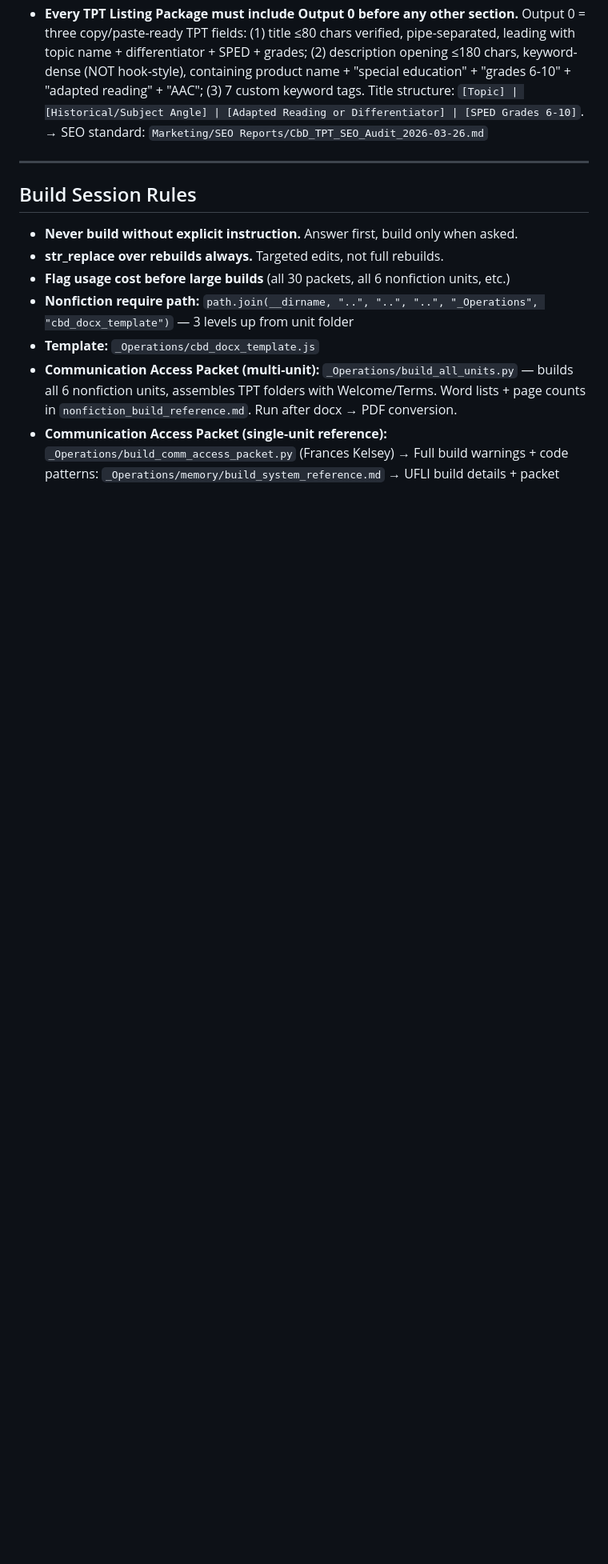
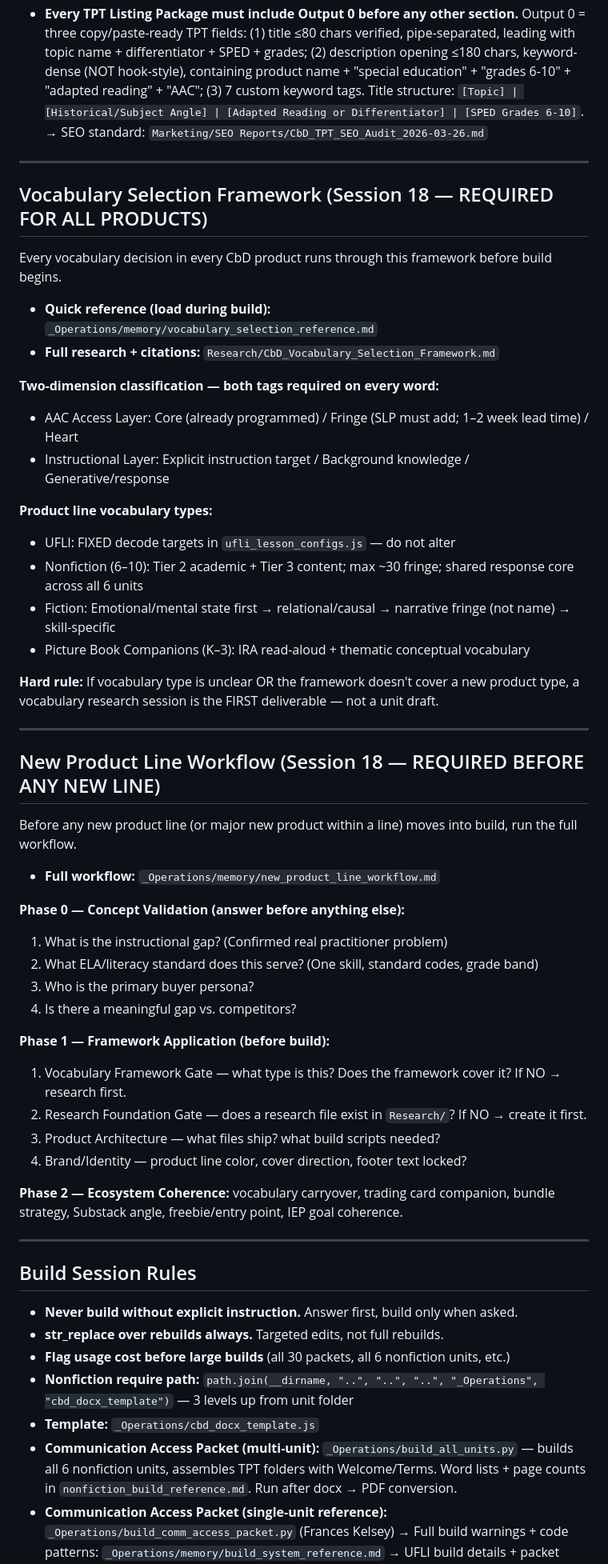
Before and after one commit to jillyb4/communicatebydesign, a Markdown page: CLAUDE.md, the part around one of its changes. Shown at 80% size. GitHub-like rendering; blank space fills up the shorter version.

```diff
--- a/CLAUDE.md
+++ b/CLAUDE.md
@@ -242,6 +243,47 @@ Monitor special education Facebook groups (7.5M+ viewers) for real practitioner
 
 ---
 
+## Vocabulary Selection Framework (Session 18 — REQUIRED FOR ALL PRODUCTS)
+Every vocabulary decision in every CbD product runs through this framework before build begins.
+
+- **Quick reference (load during build):** `_Operations/memory/vocabulary_selection_reference.md`
+- **Full research + citations:** `Research/CbD_Vocabulary_Selection_Framework.md`
+
+**Two-dimension classification — both tags required on every word:**
+- AAC Access Layer: Core (already programmed) / Fringe (SLP must add; 1–2 week lead time) / Heart
+- Instructional Layer: Explicit instruction target / Background knowledge / Generative/response
+
+**Product line vocabulary types:**
+- UFLI: FIXED decode targets in `ufli_lesson_configs.js` — do not alter
+- Nonfiction (6–10): Tier 2 academic + Tier 3 content; max ~30 fringe; shared response core across all 6 units
+- Fiction: Emotional/mental state first → relational/causal → narrative fringe (not name) → skill-specific
+- Picture Book Companions (K–3): IRA read-aloud + thematic conceptual vocabulary
+
+**Hard rule:** If vocabulary type is unclear OR the framework doesn't cover a new product type, a vocabulary research session is the FIRST deliverable — not a unit draft.
+
+---
+
+## New Product Line Workflow (Session 18 — REQUIRED BEFORE ANY NEW LINE)
+Before any new product line (or major new product within a line) moves into build, run the full workflow.
+
+- **Full workflow:** `_Operations/memory/new_product_line_workflow.md`
+
+**Phase 0 — Concept Validation (answer before anything else):**
+1. What is the instructional gap? (Confirmed real practitioner problem)
+2. What ELA/literacy standard does this serve? (One skill, standard codes, grade band)
+3. Who is the primary buyer persona?
+4. Is there a meaningful gap vs. competitors?
+
+**Phase 1 — Framework Application (before build):**
+1. Vocabulary Framework Gate — what type is this? Does the framework cover it? If NO → research first.
+2. Research Foundation Gate — does a research file exist in `Research/`? If NO → create it first.
+3. Product Architecture — what files ship? what build scripts needed?
+4. Brand/Identity — product line color, cover direction, footer text locked?
+
+**Phase 2 — Ecosystem Coherence:** vocabulary carryover, trading card companion, bundle strategy, Substack angle, freebie/entry point, IEP goal coherence.
+
+---
+
 ## Build Session Rules
 - **Never build without explicit instruction.** Answer first, build only when asked.
 - **str_replace over rebuilds always.** Targeted edits, not full rebuilds.
```
Also changed, not shown: other parts of CLAUDE.md (+1 -0 lines).
